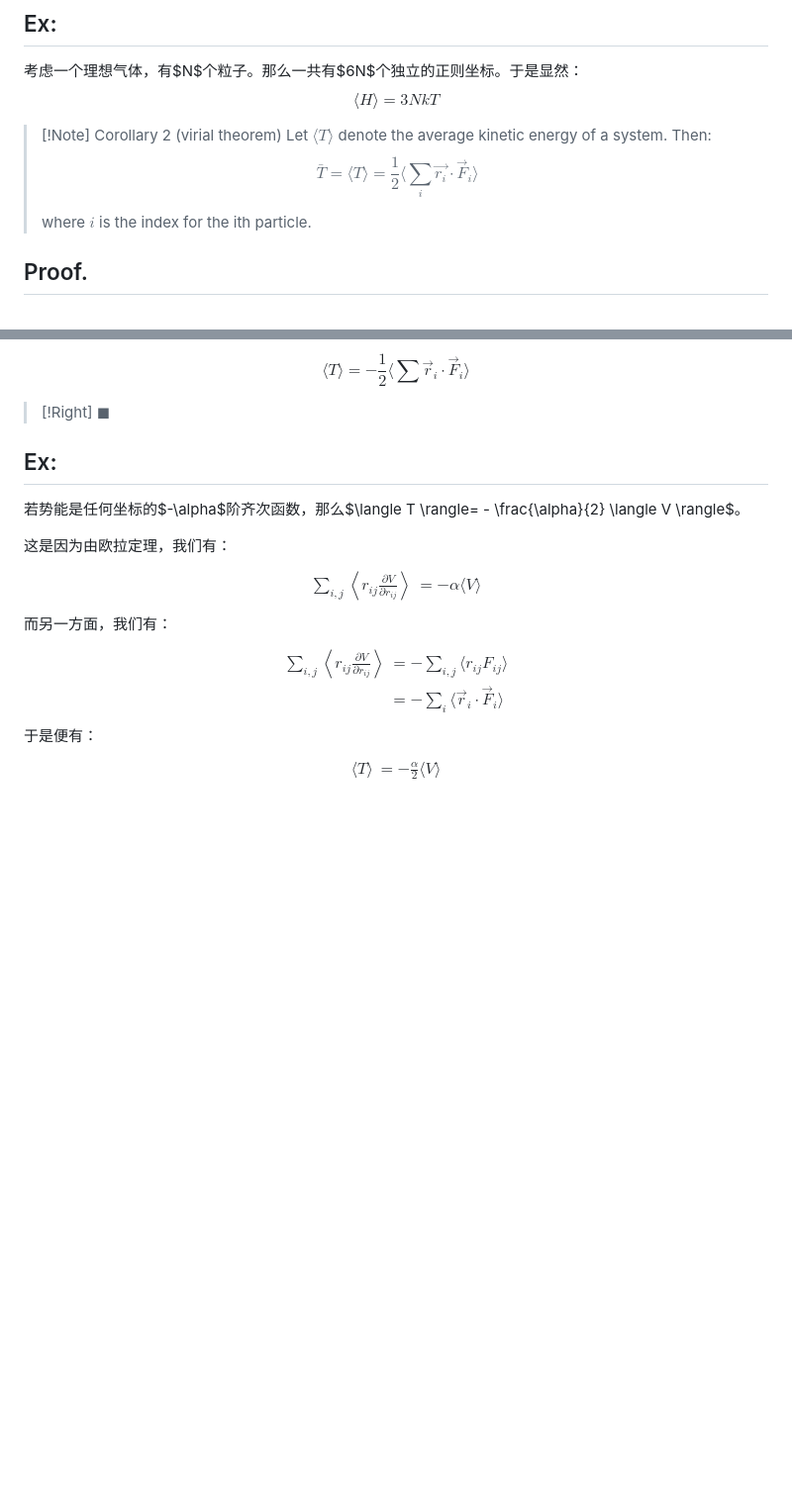
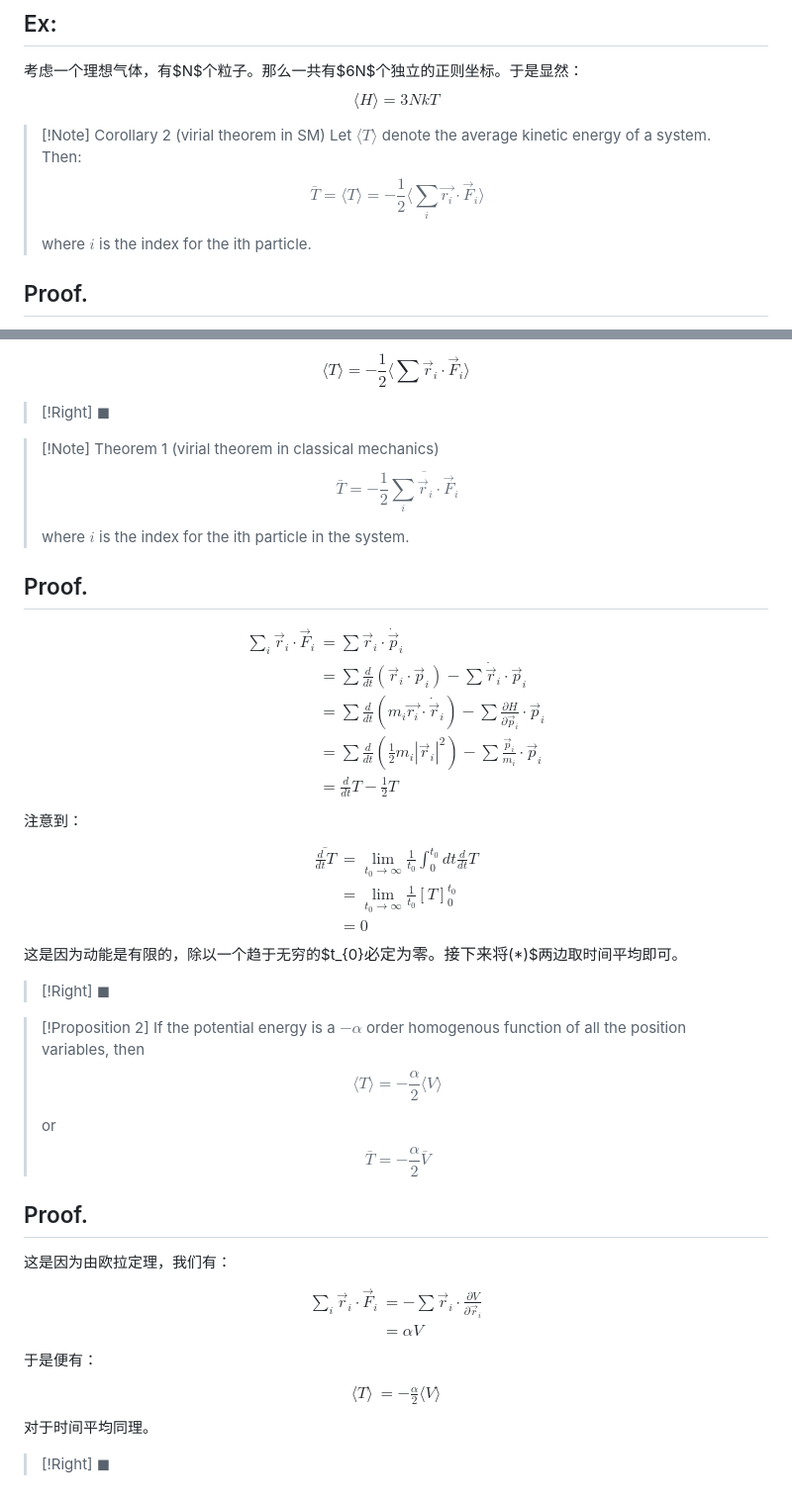
Before and after one commit to Ghykk3130/Obsidian, a Markdown page: 能均分定理，virial定理.md, 2 parts joined by grey strips. Shown at 99% size. GitHub-like rendering; blank space fills up the shorter version.

Commit message:
vault backup: 2025-10-13 14:25:49

```diff
--- a/能均分定理，virial定理.md
+++ b/能均分定理，virial定理.md
@@ -91,9 +119,9 @@ $$\langle H \rangle = \frac{1}{2}NkT$$
 考虑一个理想气体，有$N$个粒子。那么一共有$6N$个独立的正则坐标。于是显然：
 $$\langle H \rangle = 3NkT$$
 
->[!Note] Corollary 2 (virial theorem)
+>[!Note] Corollary 2 (virial theorem in SM)
 >Let $\langle T \rangle$ denote the average kinetic energy of a system. Then:
->$$\bar{T}=  \langle T \rangle= \frac{1}{2} \langle \sum_{i} \vec{r_{i}}\cdot  \vec{F}_{i}\rangle$$
+>$$\bar{T}=  \langle T \rangle= -\frac{1}{2} \langle \sum_{i} \vec{r_{i}}\cdot  \vec{F}_{i}\rangle$$
 >
 >where $i$ is the index for the ith particle.
 ## Proof.
@@ -123,19 +151,44 @@ $$\begin{align}
 $$\langle T \rangle= - \frac{1}{2} \langle \sum \vec{r}_{i} \cdot \vec{F}_{i}\rangle$$
 >[!Right]
 >$\blacksquare$
-## Ex:
-若势能是任何坐标的$-\alpha$阶齐次函数，那么$\langle T \rangle= - \frac{\alpha}{2} \langle V \rangle$。
 
+>[!Note] Theorem 1 (virial theorem in classical mechanics)
+>$$\bar{T}= - \frac{1}{2} \overline{\sum_{i}\vec{r}_{i} \cdot \vec{F}_{i}}$$
+>
+>where $i$ is the index for the ith particle in the system.
+## Proof.
+$$\begin{align}
+\sum_{i} \vec{r}_{i} \cdot \vec{F}_{i} & =\sum \vec{r}_{i} \cdot\dot{\vec{p}}_{i} \\
+ & = \sum \frac{d}{dt}(\vec{r}_{i} \cdot \vec{p}_{i})- \sum  \dot{\vec{r}}_{i} \cdot \vec{p}_{i} \\
+ & = \sum \frac{d}{dt}(m_{i} \vec{r_{i}} \cdot  \dot{\vec{r}}_{i})- \sum \frac{\partial H}{\partial   \vec{p}_{i} }\cdot  \vec{p}_{i} \\
+ & = \sum \frac{d}{dt} \left(  \frac{1}{2}m_{i} |\vec{r}_{i}|^{2} \right)- \sum \frac{\vec{p}_{i}}{m_{i}} \cdot   \vec{p}_{i} \\
+ & = \frac{d}{dt}T- \frac{1}{2}T
+\end{align} \tag{*}$$
+注意到：
+$$\begin{align}
+\overline{ \frac{d}{dt}T} & = \lim_{ t_{0} \to \infty } \frac{1}{t_{0}} \int_{0}^{t_{0}} dt \frac{d}{dt}T \\
+ & = \lim_{ t_{0} \to \infty }  \frac{1}{t_{0}} [T]_{0}^{t_{0}} \\
+ & = 0
+\end{align}$$
+这是因为动能是有限的，除以一个趋于无穷的$t_{0}$必定为零。接下来将$(*)$两边取时间平均即可。
+>[!Right]
+>$\blacksquare$
+
+>[!Proposition 2]
+If the potential energy is a $-\alpha$ order homogenous function of all the position variables, then
+$$\langle T \rangle= - \frac{\alpha}{2} \langle V \rangle$$
+>
+>or $$\bar{T}= - \frac{\alpha}{2} \bar{V}$$
+## Proof.
 这是因为由欧拉定理，我们有：
 $$\begin{align}
-\sum_{i,j}\left\langle  r_{ij} \frac{\partial V}{\partial r_{ij}} \right\rangle & =-\alpha \langle V \rangle
-\end{align}$$
-而另一方面，我们有：
-$$\begin{align}
-\sum_{i,j} \left\langle  r_{ij} \frac{\partial V}{\partial r_{ij}}  \right\rangle & = -\sum_{i,j} \langle r_{ij}F_{ij} \rangle \\
- & = - \sum_{i}\langle \vec{r}_{i} \cdot \vec{F}_{i}\rangle
+  \sum_{i} \vec{r}_{i} \cdot \vec{F}_{i}   & = - \sum \vec{r}_{i} \cdot \frac{\partial V}{\partial \vec{r}_{i}} \\
+ & = \alpha V
 \end{align}$$
 于是便有：
 $$\begin{align}
 \langle T \rangle & = - \frac{\alpha}{2} \langle V \rangle
 \end{align}$$
+对于时间平均同理。
+>[!Right]
+>$\blacksquare$
```
Also changed, not shown: other parts of 能均分定理，virial定理.md (+28 -0 lines).
